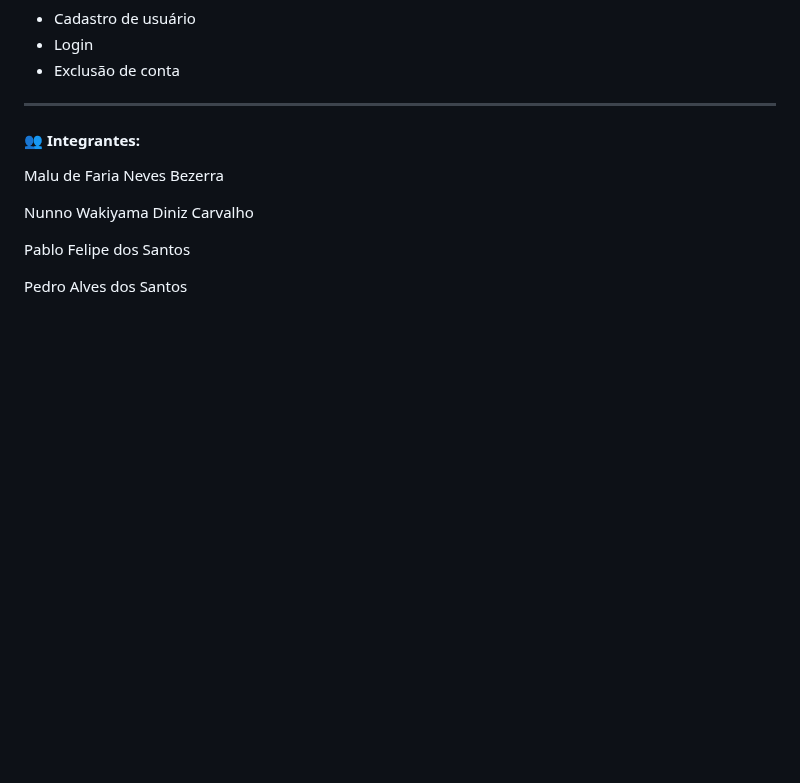
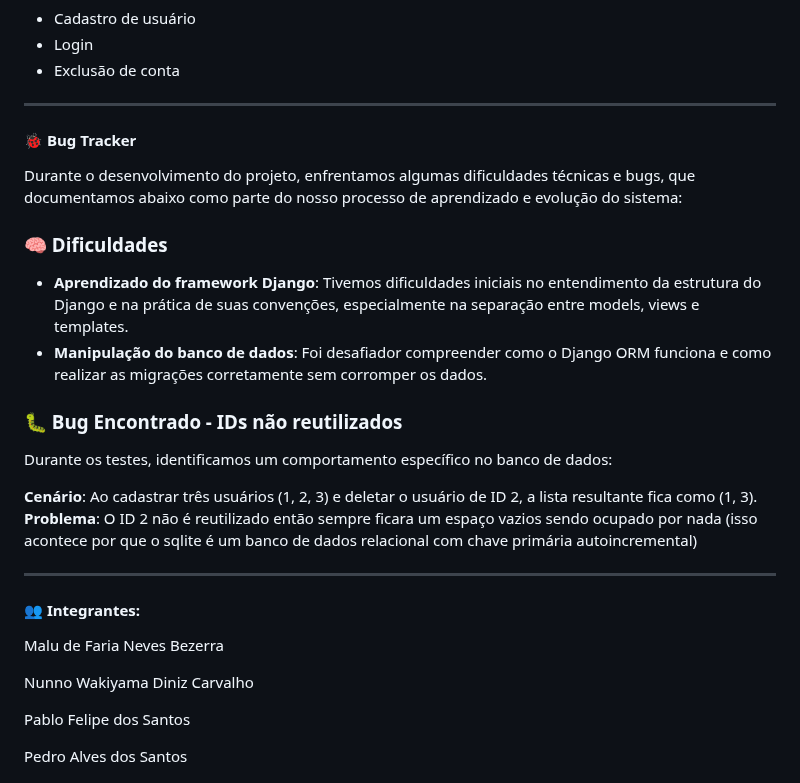
Before and after one commit to Pablofsantosz/Projeto_Engenharia_De_Software, a Markdown page: README.md, the part around the change. GitHub-like rendering; blank space fills up the shorter version.

```diff
--- a/README.md
+++ b/README.md
@@ -139,6 +139,24 @@ Funcionalidades demonstradas:
 - Exclusão de conta
 
 ---
+<h4>🐞 Bug Tracker</h4>
+
+Durante o desenvolvimento do projeto, enfrentamos algumas dificuldades técnicas e bugs, que documentamos abaixo como parte do nosso processo de aprendizado e evolução do sistema:
+
+<h3>🧠 Dificuldades </h3>
+
+- **Aprendizado do framework Django**: Tivemos dificuldades iniciais no entendimento da estrutura do Django e na prática de suas convenções, especialmente na separação entre models, views e templates.
+- **Manipulação do banco de dados**: Foi desafiador compreender como o Django ORM funciona e como realizar as migrações corretamente sem corromper os dados.
+
+
+### 🐛 Bug Encontrado - IDs não reutilizados
+
+Durante os testes, identificamos um comportamento específico no banco de dados:
+
+ **Cenário**: Ao cadastrar três usuários (1, 2, 3) e deletar o usuário de ID 2, a lista resultante fica como (1, 3).
+ **Problema**: O ID 2 não é reutilizado então sempre ficara um espaço vazios sendo ocupado por nada  (isso acontece por que o sqlite é um  banco de dados relacional com chave primária autoincremental)
+
+---
 
 <h4 align="left">👥 Integrantes:</h4>
 <p>Malu de Faria Neves Bezerra</p>
```
